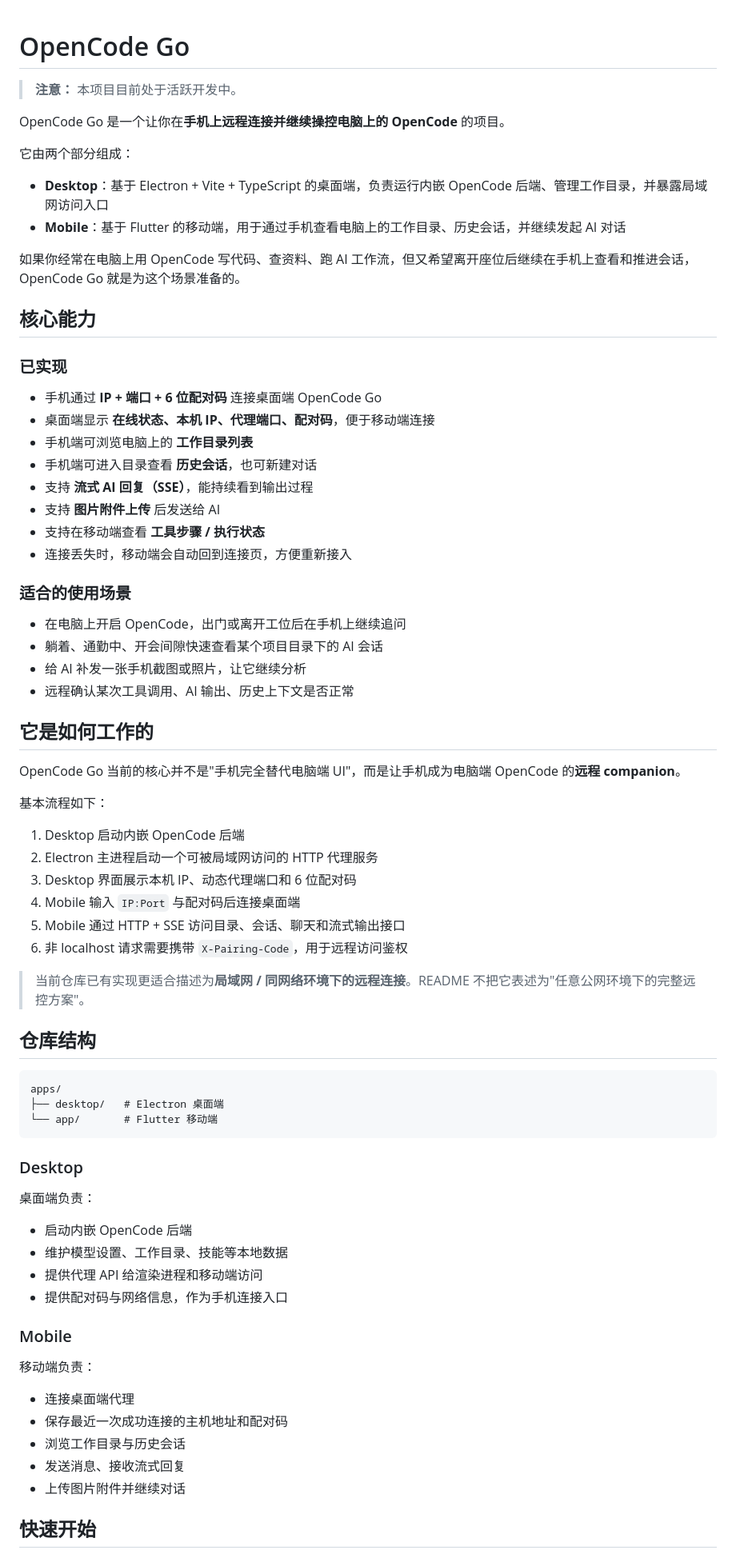
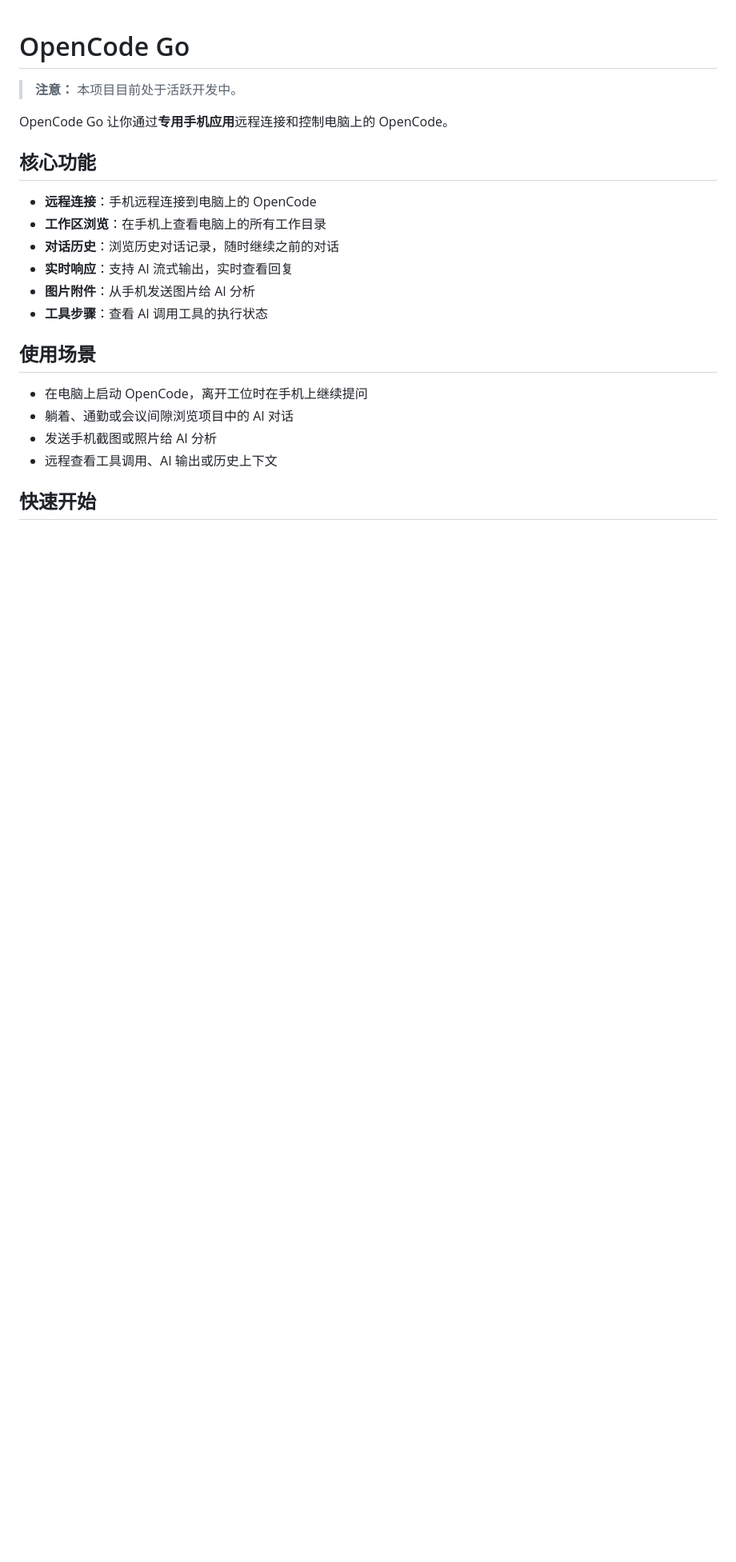
Before and after one commit to will-17173/opencode-go, a Markdown page: README_CN.md, the part around one of its changes. Shown at 80% size. Drawn GitHub-style; blank space fills up the shorter version.

````diff
--- a/README_CN.md
+++ b/README_CN.md
@@ -2,73 +2,23 @@
 
 > **注意：** 本项目目前处于活跃开发中。
 
-OpenCode Go 是一个让你在**手机上远程连接并继续操控电脑上的 OpenCode** 的项目。
+OpenCode Go 让你通过**专用手机应用**远程连接和控制电脑上的 OpenCode。
 
-它由两个部分组成：
-- **Desktop**：基于 Electron + Vite + TypeScript 的桌面端，负责运行内嵌 OpenCode 后端、管理工作目录，并暴露局域网访问入口
-- **Mobile**：基于 Flutter 的移动端，用于通过手机查看电脑上的工作目录、历史会话，并继续发起 AI 对话
+## 核心功能
 
-如果你经常在电脑上用 OpenCode 写代码、查资料、跑 AI 工作流，但又希望离开座位后继续在手机上查看和推进会话，OpenCode Go 就是为这个场景准备的。
+- **远程连接**：手机远程连接到电脑上的 OpenCode
+- **工作区浏览**：在手机上查看电脑上的所有工作目录
+- **对话历史**：浏览历史对话记录，随时继续之前的对话
+- **实时响应**：支持 AI 流式输出，实时查看回复
+- **图片附件**：从手机发送图片给 AI 分析
+- **工具步骤**：查看 AI 调用工具的执行状态
 
-## 核心能力
+## 使用场景
 
-### 已实现
-
-- 手机通过 **IP + 端口 + 6 位配对码** 连接桌面端 OpenCode Go
-- 桌面端显示 **在线状态、本机 IP、代理端口、配对码**，便于移动端连接
-- 手机端可浏览电脑上的 **工作目录列表**
-- 手机端可进入目录查看 **历史会话**，也可新建对话
-- 支持 **流式 AI 回复（SSE）**，能持续看到输出过程
-- 支持 **图片附件上传** 后发送给 AI
-- 支持在移动端查看 **工具步骤 / 执行状态**
-- 连接丢失时，移动端会自动回到连接页，方便重新接入
-
-### 适合的使用场景
-
-- 在电脑上开启 OpenCode，出门或离开工位后在手机上继续追问
-- 躺着、通勤中、开会间隙快速查看某个项目目录下的 AI 会话
-- 给 AI 补发一张手机截图或照片，让它继续分析
-- 远程确认某次工具调用、AI 输出、历史上下文是否正常
-
-## 它是如何工作的
-
-OpenCode Go 当前的核心并不是"手机完全替代电脑端 UI"，而是让手机成为电脑端 OpenCode 的**远程 companion**。
-
-基本流程如下：
-
-1. Desktop 启动内嵌 OpenCode 后端
-2. Electron 主进程启动一个可被局域网访问的 HTTP 代理服务
-3. Desktop 界面展示本机 IP、动态代理端口和 6 位配对码
-4. Mobile 输入 `IP:Port` 与配对码后连接桌面端
-5. Mobile 通过 HTTP + SSE 访问目录、会话、聊天和流式输出接口
-6. 非 localhost 请求需要携带 `X-Pairing-Code`，用于远程访问鉴权
-
-> 当前仓库已有实现更适合描述为**局域网 / 同网络环境下的远程连接**。README 不把它表述为"任意公网环境下的完整远控方案"。
-
-## 仓库结构
-
-```text
-apps/
-├── desktop/   # Electron 桌面端
-└── app/       # Flutter 移动端
-```
-
-### Desktop
-
-桌面端负责：
-- 启动内嵌 OpenCode 后端
-- 维护模型设置、工作目录、技能等本地数据
-- 提供代理 API 给渲染进程和移动端访问
-- 提供配对码与网络信息，作为手机连接入口
-
-### Mobile
-
-移动端负责：
-- 连接桌面端代理
-- 保存最近一次成功连接的主机地址和配对码
-- 浏览工作目录与历史会话
-- 发送消息、接收流式回复
-- 上传图片附件并继续对话
+- 在电脑上启动 OpenCode，离开工位时在手机上继续提问
+- 躺着、通勤或会议间隙浏览项目中的 AI 对话
+- 发送手机截图或照片给 AI 分析
+- 远程查看工具调用、AI 输出或历史上下文
 
 ## 快速开始
 
````
Also changed, not shown: other parts of README_CN.md (+49 -116 lines), README.md (+61 -178 lines).
